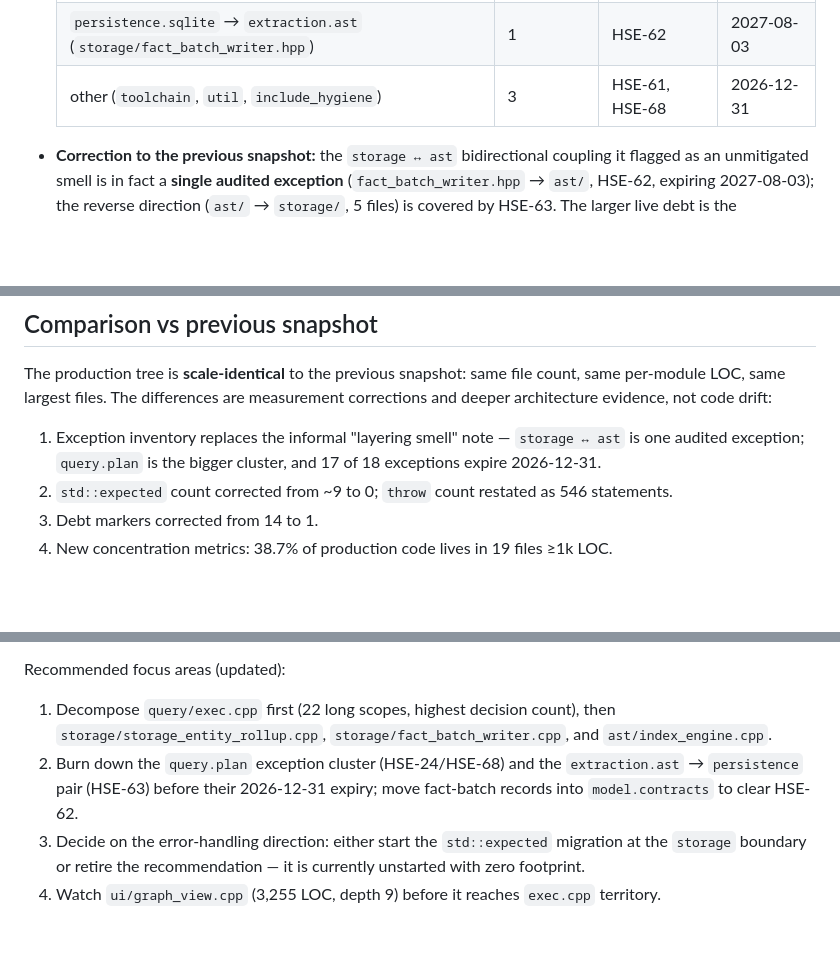
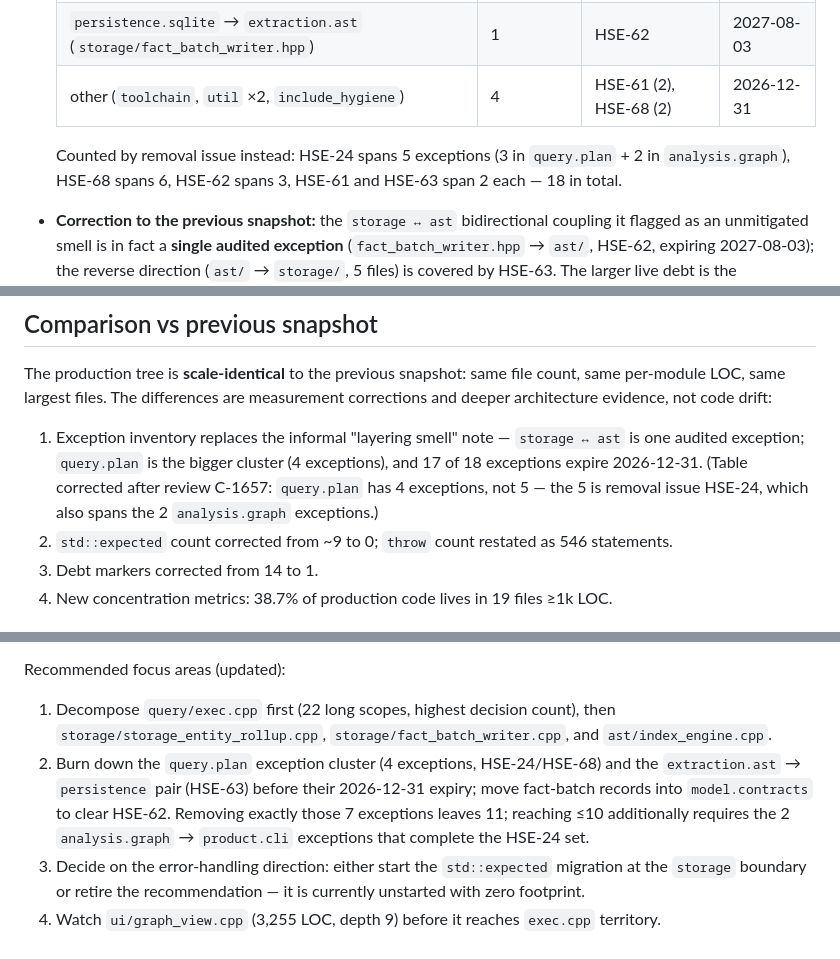
Before and after one commit to husams/cpp-indexer, a Markdown page: docs/complexity.md, 3 parts joined by grey strips. Rendered like a GitHub page; blank space fills up the shorter version.

Commit message:
Correct exception cluster counts in complexity report (F-017, review C-1657)
query.plan has 4 exceptions, not 5 (the 5 is removal issue HSE-24, which
also spans the 2 analysis.graph exceptions); the 'other' row is 4, not 3.

```diff
--- a/docs/complexity.md
+++ b/docs/complexity.md
@@ -71,7 +71,11 @@ Unchanged — same files, same sizes:
   | `analysis.graph` → `product.cli` | 2 | HSE-24 | 2026-12-31 |
   | `extraction.ast` → `persistence.sqlite` | 2 | HSE-63 | 2026-12-31 |
   | `persistence.sqlite` → `extraction.ast` (`storage/fact_batch_writer.hpp`) | 1 | HSE-62 | 2027-08-03 |
-  | other (`toolchain`, `util`, `include_hygiene`) | 3 | HSE-61, HSE-68 | 2026-12-31 |
+  | other (`toolchain`, `util` ×2, `include_hygiene`) | 4 | HSE-61 (2), HSE-68 (2) | 2026-12-31 |
+
+  Counted by removal issue instead: HSE-24 spans 5 exceptions (3 in
+  `query.plan` + 2 in `analysis.graph`), HSE-68 spans 6, HSE-62 spans 3,
+  HSE-61 and HSE-63 span 2 each — 18 in total.
 
 - **Correction to the previous snapshot:** the `storage ↔ ast` bidirectional
   coupling it flagged as an unmitigated smell is in fact a **single audited
@@ -136,7 +140,10 @@ measurement corrections and deeper architecture evidence, not code drift:
 
 1. Exception inventory replaces the informal "layering smell" note —
    `storage ↔ ast` is one audited exception; `query.plan` is the bigger
-   cluster, and 17 of 18 exceptions expire 2026-12-31.
+   cluster (4 exceptions), and 17 of 18 exceptions expire 2026-12-31.
+   (Table corrected after review C-1657: `query.plan` has 4 exceptions, not
+   5 — the 5 is removal issue HSE-24, which also spans the 2
+   `analysis.graph` exceptions.)
 2. `std::expected` count corrected from ~9 to 0; `throw` count restated as
    546 statements.
 3. Debt markers corrected from 14 to 1.
@@ -156,9 +163,12 @@ Recommended focus areas (updated):
 1. Decompose `query/exec.cpp` first (22 long scopes, highest decision
    count), then `storage/storage_entity_rollup.cpp`,
    `storage/fact_batch_writer.cpp`, and `ast/index_engine.cpp`.
-2. Burn down the `query.plan` exception cluster (HSE-24/HSE-68) and the
-   `extraction.ast` → `persistence` pair (HSE-63) before their 2026-12-31
-   expiry; move fact-batch records into `model.contracts` to clear HSE-62.
+2. Burn down the `query.plan` exception cluster (4 exceptions,
+   HSE-24/HSE-68) and the `extraction.ast` → `persistence` pair (HSE-63)
+   before their 2026-12-31 expiry; move fact-batch records into
+   `model.contracts` to clear HSE-62. Removing exactly those 7 exceptions
+   leaves 11; reaching ≤10 additionally requires the 2 `analysis.graph` →
+   `product.cli` exceptions that complete the HSE-24 set.
 3. Decide on the error-handling direction: either start the
    `std::expected` migration at the `storage` boundary or retire the
    recommendation — it is currently unstarted with zero footprint.
```
Also changed, not shown: other parts of docs/complexity.md (+3 -3 lines).
